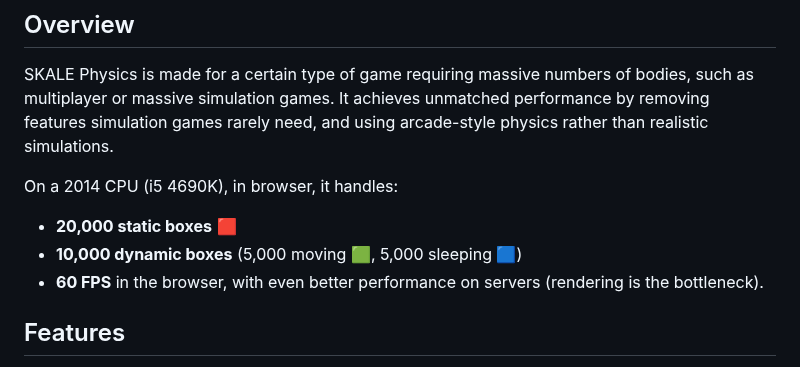
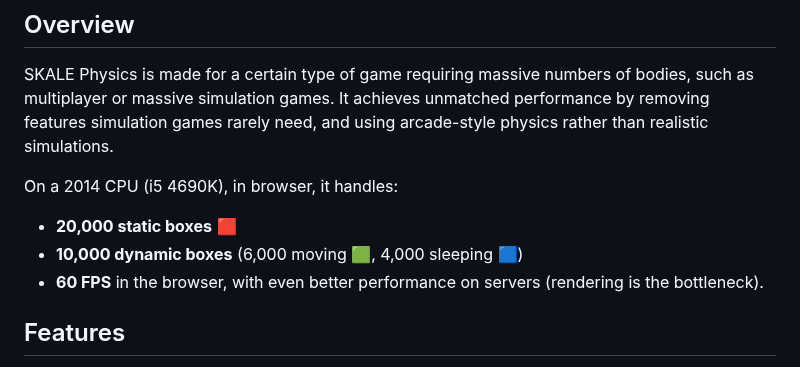
Before and after one commit to Gabriel-xyz/SKALE-Physics, a Markdown page: README.md, the part around the change. Drawn GitHub-style.

```diff
--- a/README.md
+++ b/README.md
@@ -20,7 +20,7 @@ SKALE Physics is made for a certain type of game requiring massive numbers of bo
 
 On a 2014 CPU (i5 4690K), in browser, it handles:
 - **20,000 static boxes** 🟥
-- **10,000 dynamic boxes** (5,000 moving 🟩, 5,000 sleeping 🟦)
+- **10,000 dynamic boxes** (6,000 moving 🟩, 4,000 sleeping 🟦)
 - **60 FPS** in the browser, with even better performance on servers (rendering is the bottleneck).
 
 ## Features
```
